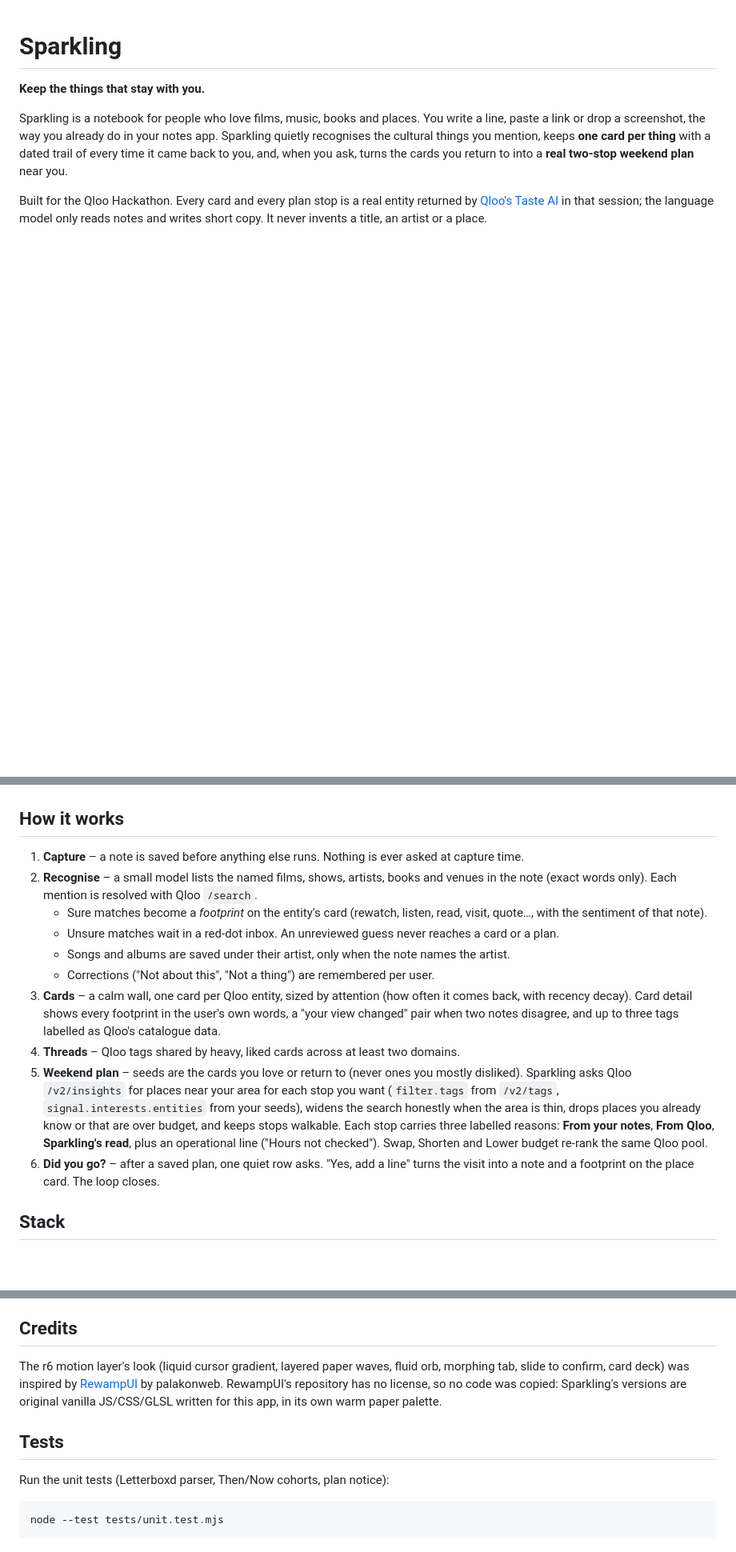
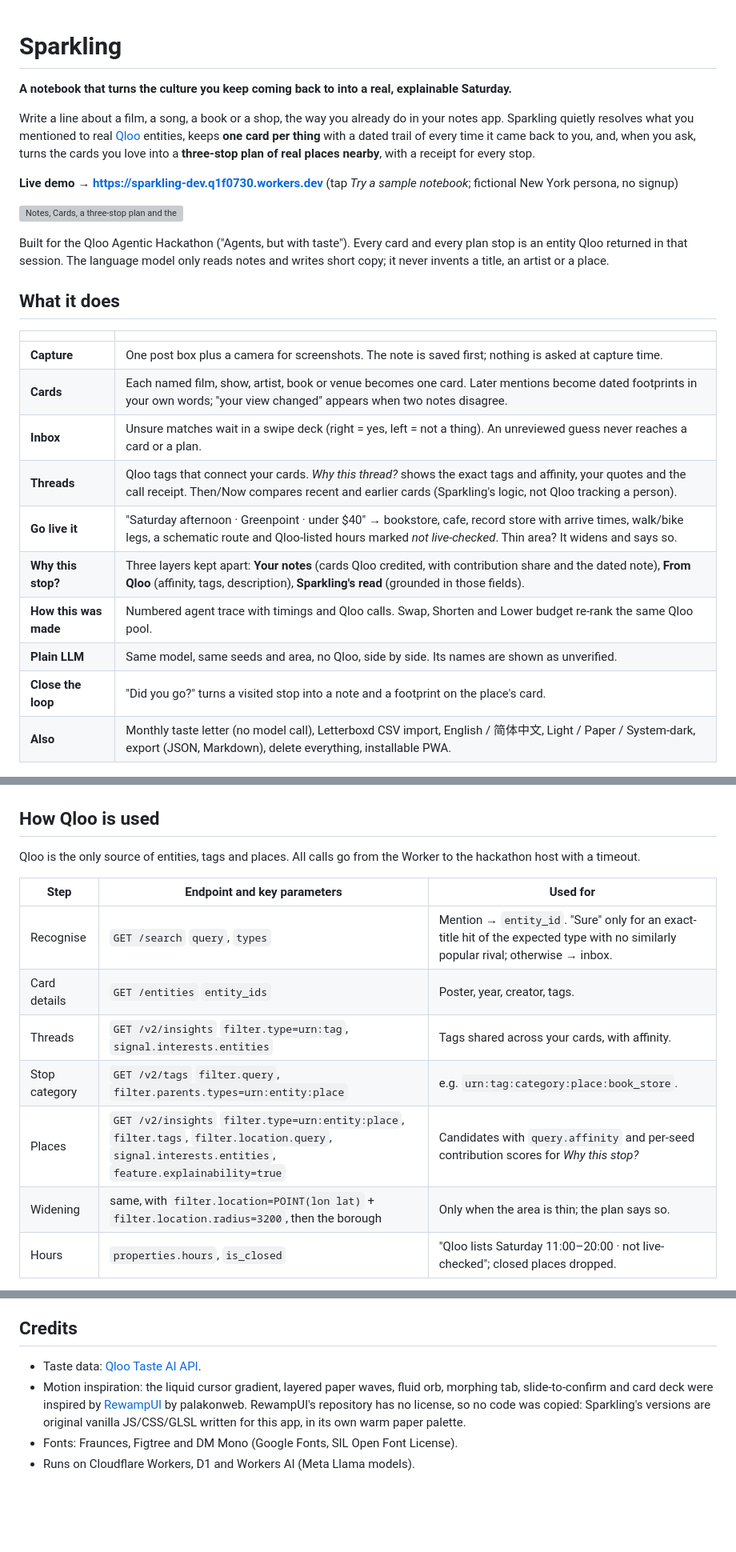
Before and after one commit to q1f0730/sparkling, a Markdown page: README.md, 3 parts joined by grey strips. Shown at 80% size. Drawn GitHub-style; blank space fills up the shorter version; grey boxes are pictures that could not be loaded.

Commit message:
docs: README polish (hero, Qloo endpoints, architecture, credits)

```diff
--- a/README.md
+++ b/README.md
@@ -1,25 +1,43 @@
 # Sparkling
 
-**Keep the things that stay with you.**
+**A notebook that turns the culture you keep coming back to into a real, explainable Saturday.**
 
-Sparkling is a notebook for people who love films, music, books and places. You write a line, paste a link or drop a screenshot, the way you already do in your notes app. Sparkling quietly recognises the cultural things you mention, keeps **one card per thing** with a dated trail of every time it came back to you, and, when you ask, turns the cards you return to into a **real two-stop weekend plan** near you.
+Write a line about a film, a song, a book or a shop, the way you already do in your notes app. Sparkling quietly resolves what you mentioned to real [Qloo](https://www.qloo.com/) entities, keeps **one card per thing** with a dated trail of every time it came back to you, and, when you ask, turns the cards you love into a **three-stop plan of real places nearby**, with a receipt for every stop.
 
-Built for the Qloo Hackathon. Every card and every plan stop is a real entity returned by [Qloo's Taste AI](https://www.qloo.com/) in that session; the language model only reads notes and writes short copy. It never invents a title, an artist or a place.
+**Live demo → https://sparkling-dev.q1f0730.workers.dev** (tap *Try a sample notebook*; fictional New York persona, no signup)
+
+![Notes, Cards, a three-stop plan and the "Why this stop?" sheet](docs/img/hero.jpg)
+
+Built for the Qloo Agentic Hackathon ("Agents, but with taste"). Every card and every plan stop is an entity Qloo returned in that session. The language model only reads notes and writes short copy; it never invents a title, an artist or a place.
+
+## What it does
+
+| | |
+|---|---|
+| **Capture** | One post box plus a camera for screenshots. The note is saved first; nothing is asked at capture time. |
+| **Cards** | Each named film, show, artist, book or venue becomes one card. Later mentions become dated footprints in your own words; "your view changed" appears when two notes disagree. |
+| **Inbox** | Unsure matches wait in a swipe deck (right = yes, left = not a thing). An unreviewed guess never reaches a card or a plan. |
+| **Threads** | Qloo tags that connect your cards. *Why this thread?* shows the exact tags and affinity, your quotes and the call receipt. Then/Now compares recent and earlier cards (Sparkling's logic, not Qloo tracking a person). |
+| **Go live it** | "Saturday afternoon · Greenpoint · under $40" → bookstore, cafe, record store with arrive times, walk/bike legs, a schematic route and Qloo-listed hours marked *not live-checked*. Thin area? It widens and says so. |
+| **Why this stop?** | Three layers kept apart: **Your notes** (cards Qloo credited, with contribution share and the dated note), **From Qloo** (affinity, tags, description), **Sparkling's read** (grounded in those fields). |
+| **How this was made** | Numbered agent trace with timings and Qloo calls. Swap, Shorten and Lower budget re-rank the same Qloo pool. |
+| **Plain LLM** | Same model, same seeds and area, no Qloo, side by side. Its names are shown as unverified. |
+| **Close the loop** | "Did you go?" turns a visited stop into a note and a footprint on the place's card. |
+| **Also** | Monthly taste letter (no model call), Letterboxd CSV import, English / 简体中文, Light / Paper / System-dark, export (JSON, Markdown), delete everything, installable PWA. |
 
 ![Why this thread? sheet: exact Qloo tags, your own words, receipt](docs/img/threads-why.png)
 
-## How it works
+## How Qloo is used
 
-1. **Capture** – a note is saved before anything else runs. Nothing is ever asked at capture time.
-2. **Recognise** – a small model lists the named films, shows, artists, books and venues in the note (exact words only). Each mention is resolved with Qloo `/search`.
-   - Sure matches become a *footprint* on the entity's card (rewatch, listen, read, visit, quote…, with the sentiment of that note).
-   - Unsure matches wait in a red-dot inbox. An unreviewed guess never reaches a card or a plan.
-   - Songs and albums are saved under their artist, only when the note names the artist.
-   - Corrections ("Not about this", "Not a thing") are remembered per user.
-3. **Cards** – a calm wall, one card per Qloo entity, sized by attention (how often it comes back, with recency decay). Card detail shows every footprint in the user's own words, a "your view changed" pair when two notes disagree, and up to three tags labelled as Qloo's catalogue data.
-4. **Threads** – Qloo tags shared by heavy, liked cards across at least two domains.
-5. **Weekend plan** – seeds are the cards you love or return to (never ones you mostly disliked). Sparkling asks Qloo `/v2/insights` for places near your area for each stop you want (`filter.tags` from `/v2/tags`, `signal.interests.entities` from your seeds), widens the search honestly when the area is thin, drops places you already know or that are over budget, and keeps stops walkable. Each stop carries three labelled reasons: **From your notes**, **From Qloo**, **Sparkling's read**, plus an operational line ("Hours not checked"). Swap, Shorten and Lower budget re-rank the same Qloo pool.
-6. **Did you go?** – after a saved plan, one quiet row asks. "Yes, add a line" turns the visit into a note and a footprint on the place card. The loop closes.
+Qloo is the only source of entities, tags and places. All calls go from the Worker to the hackathon host with a timeout.
 
-## Stack
+| Step | Endpoint and key parameters | Used for |
+|---|---|---|
+| Recognise | `GET /search` `query`, `types` | Mention → `entity_id`. "Sure" only for an exact-title hit of the expected type with no similarly popular rival; otherwise → inbox. |
+| Card details | `GET /entities` `entity_ids` | Poster, year, creator, tags. |
+| Threads | `GET /v2/insights` `filter.type=urn:tag`, `signal.interests.entities` | Tags shared across your cards, with affinity. |
+| Stop category | `GET /v2/tags` `filter.query`, `filter.parents.types=urn:entity:place` | e.g. `urn:tag:category:place:book_store`. |
+| Places | `GET /v2/insights` `filter.type=urn:entity:place`, `filter.tags`, `filter.location.query`, `signal.interests.entities`, `feature.explainability=true` | Candidates with `query.affinity` and per-seed contribution scores for *Why this stop?* |
+| Widening | same, with `filter.location=POINT(lon lat)` + `filter.location.radius=3200`, then the borough | Only when the area is thin; the plan says so. |
+| Hours | `properties.hours`, `is_closed` | "Qloo lists Saturday 11:00–20:00 · not live-checked"; closed places dropped. |
 
@@ -51,10 +107,7 @@ MIT © Q1f730
 
 ## Credits
 
-The r6 motion layer's look (liquid cursor gradient, layered paper waves, fluid orb, morphing tab, slide to confirm, card deck) was inspired by [RewampUI](https://www.rewampui.com) by palakonweb. RewampUI's repository has no license, so no code was copied: Sparkling's versions are original vanilla JS/CSS/GLSL written for this app, in its own warm paper palette.
-
-## Tests
-
-Run the unit tests (Letterboxd parser, Then/Now cohorts, plan notice):
-
-    node --test tests/unit.test.mjs
+- Taste data: [Qloo Taste AI API](https://www.qloo.com/).
+- Motion inspiration: the liquid cursor gradient, layered paper waves, fluid orb, morphing tab, slide-to-confirm and card deck were inspired by [RewampUI](https://www.rewampui.com) by palakonweb. RewampUI's repository has no license, so no code was copied: Sparkling's versions are original vanilla JS/CSS/GLSL written for this app, in its own warm paper palette.
+- Fonts: Fraunces, Figtree and DM Mono (Google Fonts, SIL Open Font License).
+- Runs on Cloudflare Workers, D1 and Workers AI (Meta Llama models).
```
Also changed, not shown: other parts of README.md (+47 -9 lines).
